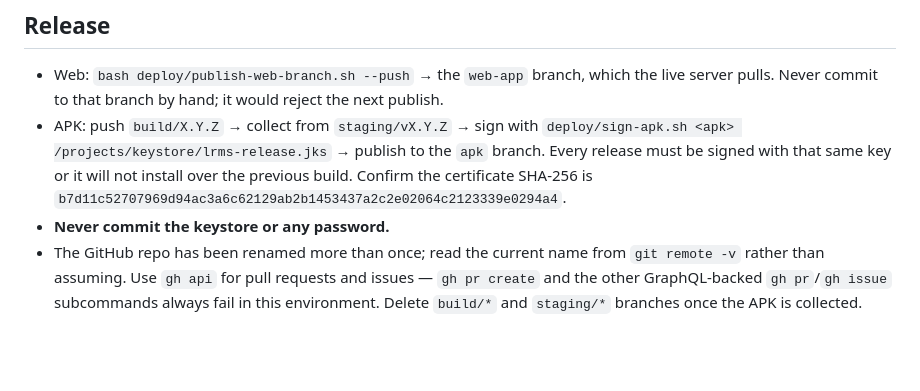
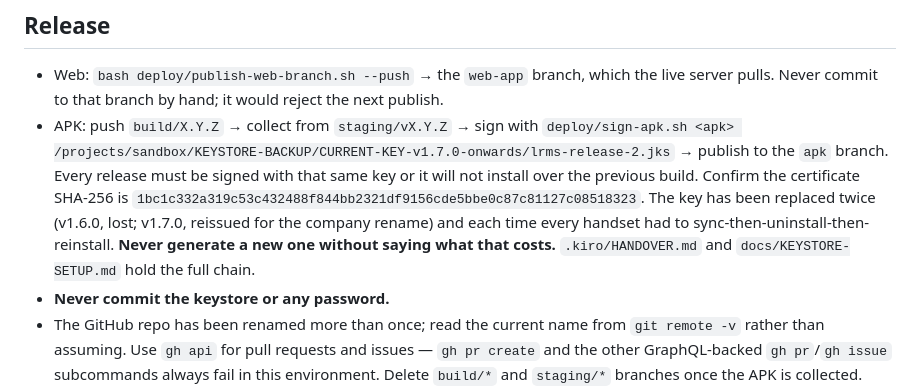
Before and after one commit to dhdhdh51/zetproshivrj, a Markdown page: .kiro/steering/lrms.md, the part around the change. Drawn GitHub-style; blank space fills up the shorter version.

```diff
--- a/.kiro/steering/lrms.md
+++ b/.kiro/steering/lrms.md
@@ -179,10 +179,14 @@ end up testing the previous run.
 - Web: `bash deploy/publish-web-branch.sh --push` → the `web-app` branch, which the live
   server pulls. Never commit to that branch by hand; it would reject the next publish.
 - APK: push `build/X.Y.Z` → collect from `staging/vX.Y.Z` → sign with
-  `deploy/sign-apk.sh <apk> /projects/keystore/lrms-release.jks` → publish to the `apk`
-  branch. Every release must be signed with that same key or it will not install over the
-  previous build. Confirm the certificate SHA-256 is
-  `b7d11c52707969d94ac3a6c62129ab2b1453437a2c2e02064c2123339e0294a4`.
+  `deploy/sign-apk.sh <apk> /projects/sandbox/KEYSTORE-BACKUP/CURRENT-KEY-v1.7.0-onwards/lrms-release-2.jks`
+  → publish to the `apk` branch. Every release must be signed with that same key or it will not
+  install over the previous build. Confirm the certificate SHA-256 is
+  `1bc1c332a319c53c432488f844bb2321df9156cde5bbe0c87c81127c08518323`.
+  The key has been replaced twice (v1.6.0, lost; v1.7.0, reissued for the company rename) and
+  each time every handset had to sync-then-uninstall-then-reinstall. **Never generate a new one
+  without saying what that costs.** `.kiro/HANDOVER.md` and `docs/KEYSTORE-SETUP.md` hold the
+  full chain.
 - **Never commit the keystore or any password.**
 - The GitHub repo has been renamed more than once; read the current name from
   `git remote -v` rather than assuming. Use `gh api` for pull requests and issues —
```
Also changed, not shown: .kiro/HANDOVER.md (+72 -27 lines).
